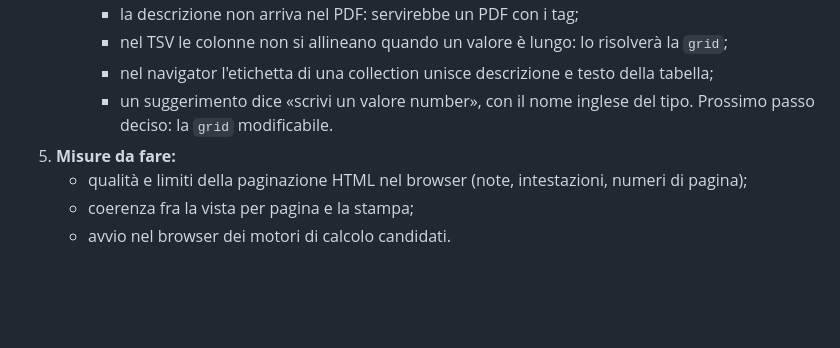
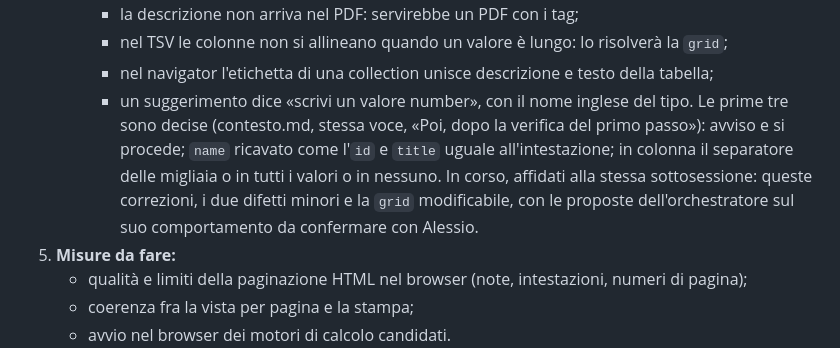
Before and after one commit to alessio-altamura/editor, a Markdown page: docs/handoff.md, the part around the change. Rendered like a GitHub page; blank space fills up the shorter version.

Commit message:
Handoff: grid and collection fixes in progress
Co-Authored-By: Claude Opus 5.5 <noreply@anthropic.com>
Claude-Session: https://claude.ai/code/session_01Q4FAMAT3kvnxQfwffXhFut

```diff
--- a/docs/handoff.md
+++ b/docs/handoff.md
@@ -457,7 +457,13 @@ ha chiesto di raccoglierle "in qualcosa di sensato". La sintesi è in
        testo della tabella;
      - un suggerimento dice «scrivi un valore number», con il nome inglese
        del tipo.
-     Prossimo passo deciso: la `grid` modificabile.
+     Le prime tre sono decise (contesto.md, stessa voce, «Poi, dopo la
+     verifica del primo passo»): avviso e si procede; `name` ricavato come
+     l'`id` e `title` uguale all'intestazione; in colonna il separatore
+     delle migliaia o in tutti i valori o in nessuno. In corso, affidati
+     alla stessa sottosessione: queste correzioni, i due difetti minori e
+     la `grid` modificabile, con le proposte dell'orchestratore sul suo
+     comportamento da confermare con Alessio.
 5. **Misure da fare:**
    - qualità e limiti della paginazione HTML nel browser (note, intestazioni,
      numeri di pagina);
```
